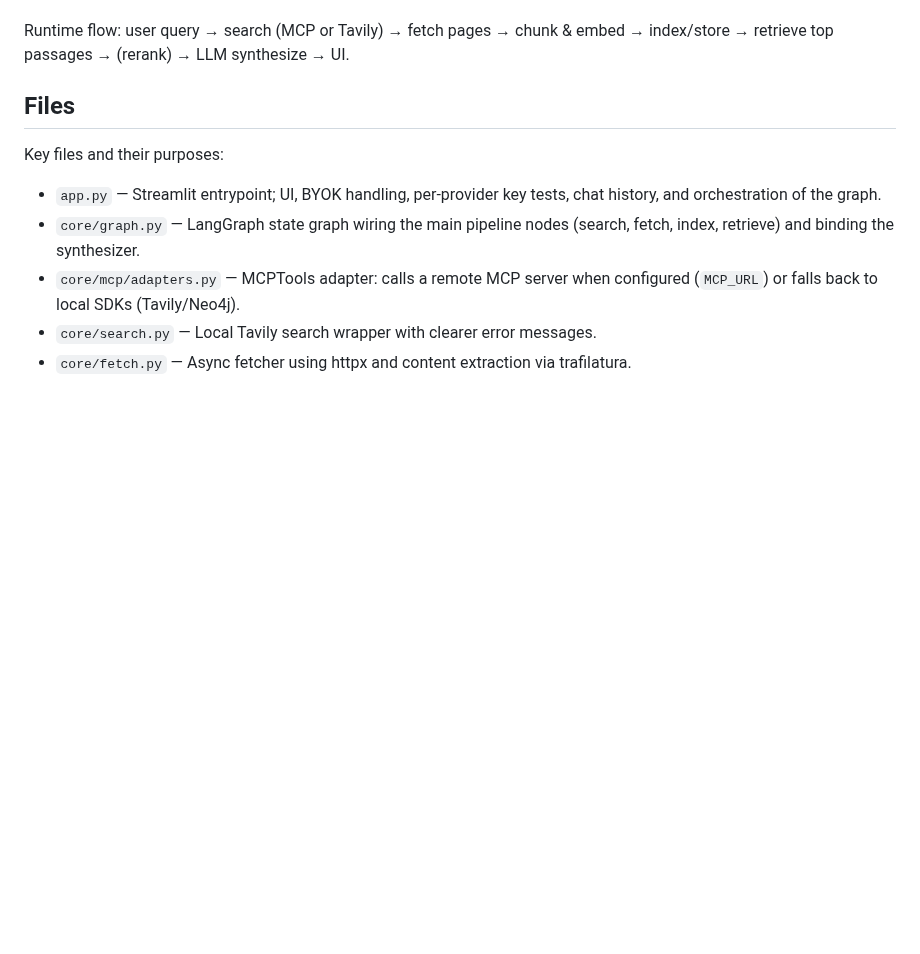
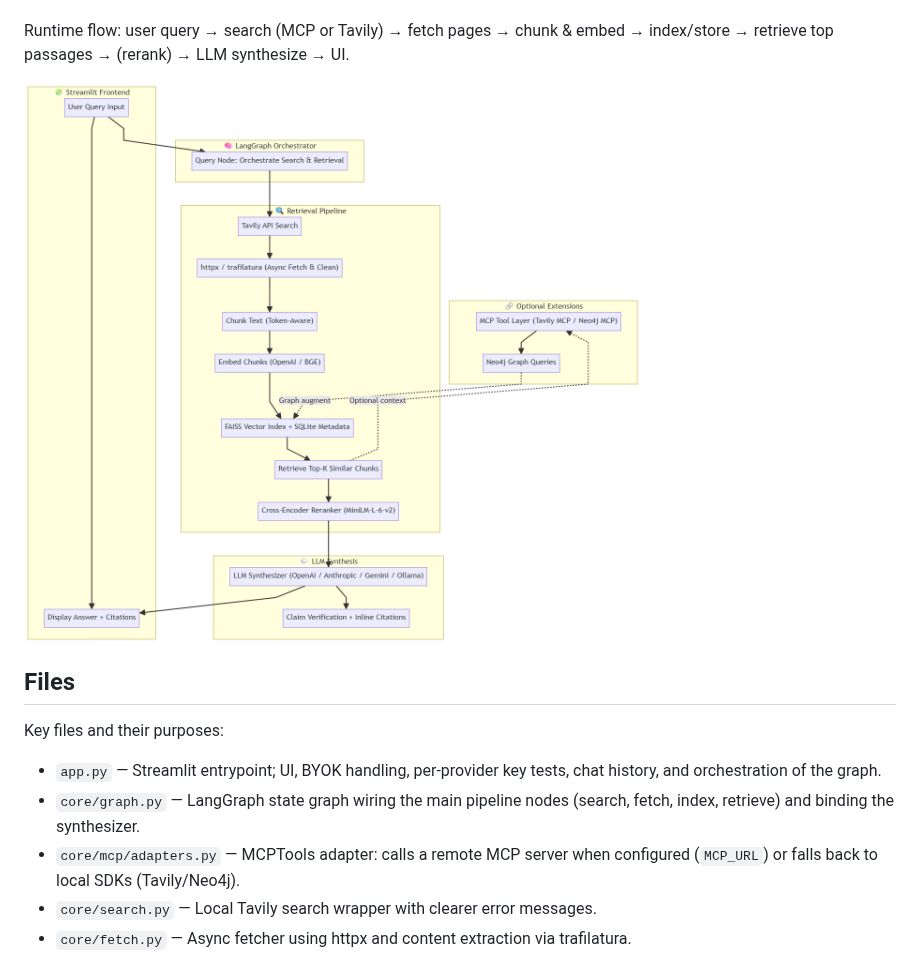
Before and after one commit to Ujjwal-Bajpayee/OpenScout, a Markdown page: README.md, the part around the change. Drawn GitHub-style; pictures changed too: Architecture.png (added); blank space fills up the shorter version.

Commit message:
Added Architecture

```diff
--- a/README.md
+++ b/README.md
@@ -20,6 +20,8 @@ High-level components and runtime flow:
 - Synthesizer (`core/synthesize.py`) — builds the prompt from top passages and calls the selected LLM adapter (supports streaming when available).
 
 Runtime flow: user query → search (MCP or Tavily) → fetch pages → chunk & embed → index/store → retrieve top passages → (rerank) → LLM synthesize → UI.
+
+![Architecture](Architecture.png)
 
 
 ## Files
```
